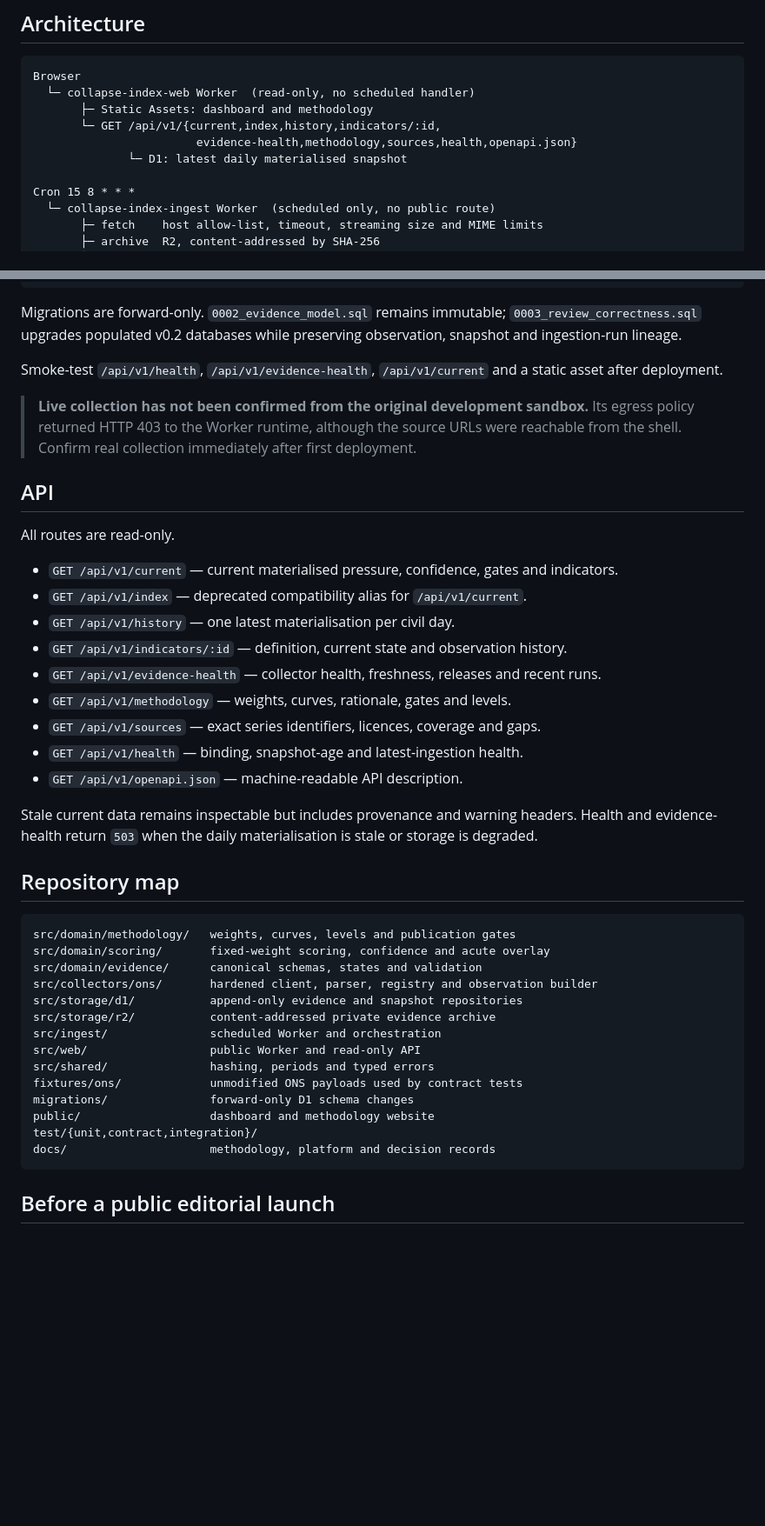
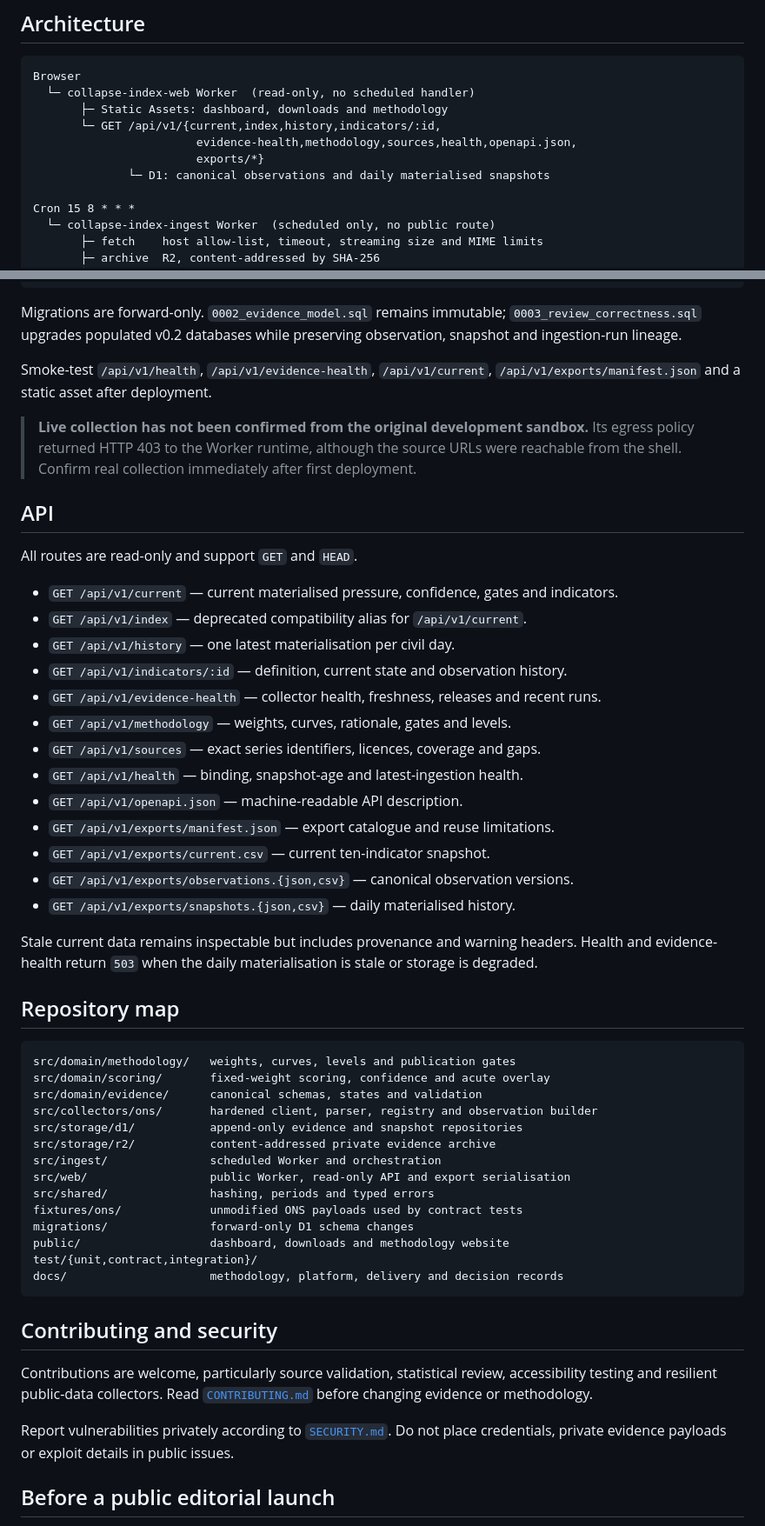
Before and after one commit to wilfgrainger/collapse-index, a Markdown page: README.md, 2 parts joined by grey strips. Shown at 87% size. GitHub-like rendering; blank space fills up the shorter version.

Commit message:
docs: document public evidence exports

````diff
--- a/README.md
+++ b/README.md
@@ -43,10 +43,11 @@ Six indicators — child poverty, housing stress, food insecurity, trust in gove
 ```text
 Browser
   └─ collapse-index-web Worker  (read-only, no scheduled handler)
-       ├─ Static Assets: dashboard and methodology
+       ├─ Static Assets: dashboard, downloads and methodology
        └─ GET /api/v1/{current,index,history,indicators/:id,
-                        evidence-health,methodology,sources,health,openapi.json}
-              └─ D1: latest daily materialised snapshot
+                        evidence-health,methodology,sources,health,openapi.json,
+                        exports/*}
+              └─ D1: canonical observations and daily materialised snapshots
 
 Cron 15 8 * * *
   └─ collapse-index-ingest Worker  (scheduled only, no public route)
@@ -99,13 +113,13 @@ npm run deploy:web
 
 Migrations are forward-only. `0002_evidence_model.sql` remains immutable; `0003_review_correctness.sql` upgrades populated v0.2 databases while preserving observation, snapshot and ingestion-run lineage.
 
-Smoke-test `/api/v1/health`, `/api/v1/evidence-health`, `/api/v1/current` and a static asset after deployment.
+Smoke-test `/api/v1/health`, `/api/v1/evidence-health`, `/api/v1/current`, `/api/v1/exports/manifest.json` and a static asset after deployment.
 
 > **Live collection has not been confirmed from the original development sandbox.** Its egress policy returned HTTP 403 to the Worker runtime, although the source URLs were reachable from the shell. Confirm real collection immediately after first deployment.
 
 ## API
 
-All routes are read-only.
+All routes are read-only and support `GET` and `HEAD`.
 
 - `GET /api/v1/current` — current materialised pressure, confidence, gates and indicators.
 - `GET /api/v1/index` — deprecated compatibility alias for `/api/v1/current`.
@@ -116,6 +130,10 @@ All routes are read-only.
 - `GET /api/v1/sources` — exact series identifiers, licences, coverage and gaps.
 - `GET /api/v1/health` — binding, snapshot-age and latest-ingestion health.
 - `GET /api/v1/openapi.json` — machine-readable API description.
+- `GET /api/v1/exports/manifest.json` — export catalogue and reuse limitations.
+- `GET /api/v1/exports/current.csv` — current ten-indicator snapshot.
+- `GET /api/v1/exports/observations.{json,csv}` — canonical observation versions.
+- `GET /api/v1/exports/snapshots.{json,csv}` — daily materialised history.
 
 Stale current data remains inspectable but includes provenance and warning headers. Health and evidence-health return `503` when the daily materialisation is stale or storage is degraded.
 
@@ -129,14 +147,20 @@ src/collectors/ons/       hardened client, parser, registry and observation buil
 src/storage/d1/           append-only evidence and snapshot repositories
 src/storage/r2/           content-addressed private evidence archive
 src/ingest/               scheduled Worker and orchestration
-src/web/                  public Worker and read-only API
+src/web/                  public Worker, read-only API and export serialisation
 src/shared/               hashing, periods and typed errors
 fixtures/ons/             unmodified ONS payloads used by contract tests
 migrations/               forward-only D1 schema changes
-public/                   dashboard and methodology website
+public/                   dashboard, downloads and methodology website
 test/{unit,contract,integration}/
-docs/                     methodology, platform and decision records
+docs/                     methodology, platform, delivery and decision records
 ```
+
+## Contributing and security
+
+Contributions are welcome, particularly source validation, statistical review, accessibility testing and resilient public-data collectors. Read [`CONTRIBUTING.md`](CONTRIBUTING.md) before changing evidence or methodology.
+
+Report vulnerabilities privately according to [`SECURITY.md`](SECURITY.md). Do not place credentials, private evidence payloads or exploit details in public issues.
 
 ## Before a public editorial launch
 
````
Also changed, not shown: other parts of README.md (+13 -0 lines).
